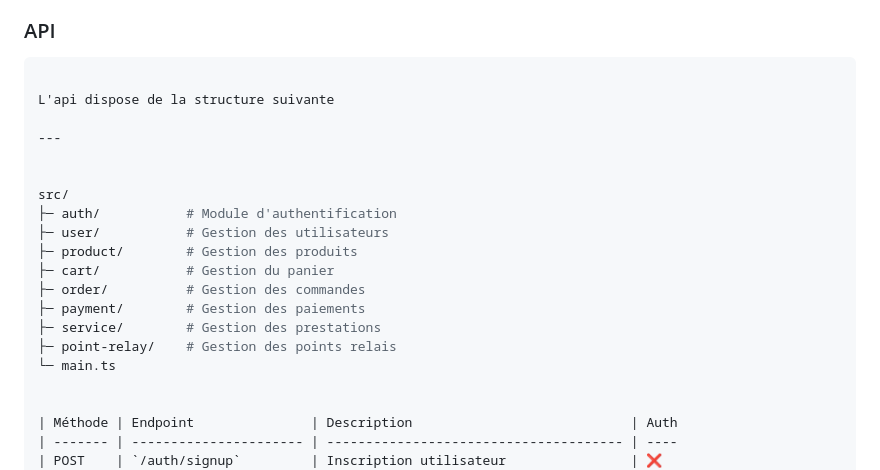
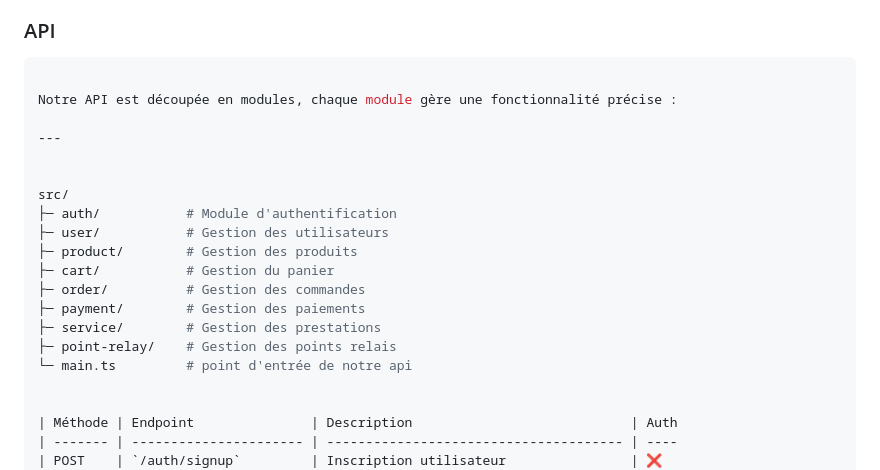
Before and after one commit to kingcrud12/eboutique_reconcil_beauty_afro, a Markdown page: README.md, the part around the change. Rendered like a GitHub page.

````diff
--- a/README.md
+++ b/README.md
@@ -76,7 +76,7 @@
 ### API
 ```bash
 
-L'api dispose de la structure suivante
+Notre API est découpée en modules, chaque module gère une fonctionnalité précise :
 
 ---
 
@@ -90,7 +90,7 @@ src/
 ├─ payment/        # Gestion des paiements
 ├─ service/        # Gestion des prestations
 ├─ point-relay/    # Gestion des points relais
-└─ main.ts
+└─ main.ts         # point d'entrée de notre api
 
 
 | Méthode | Endpoint               | Description                            | Auth
````
